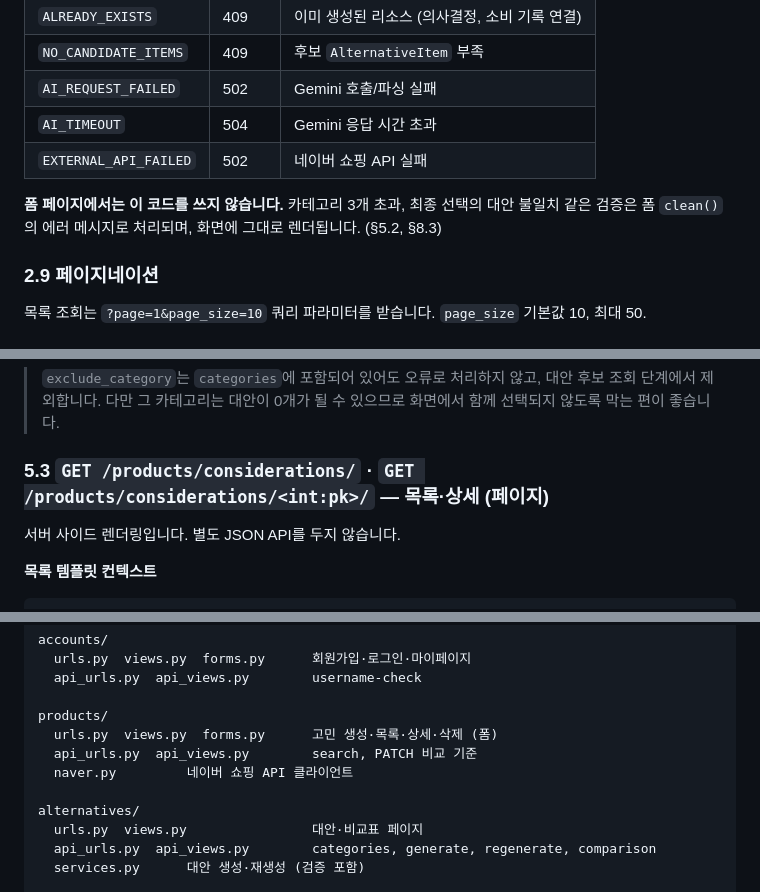
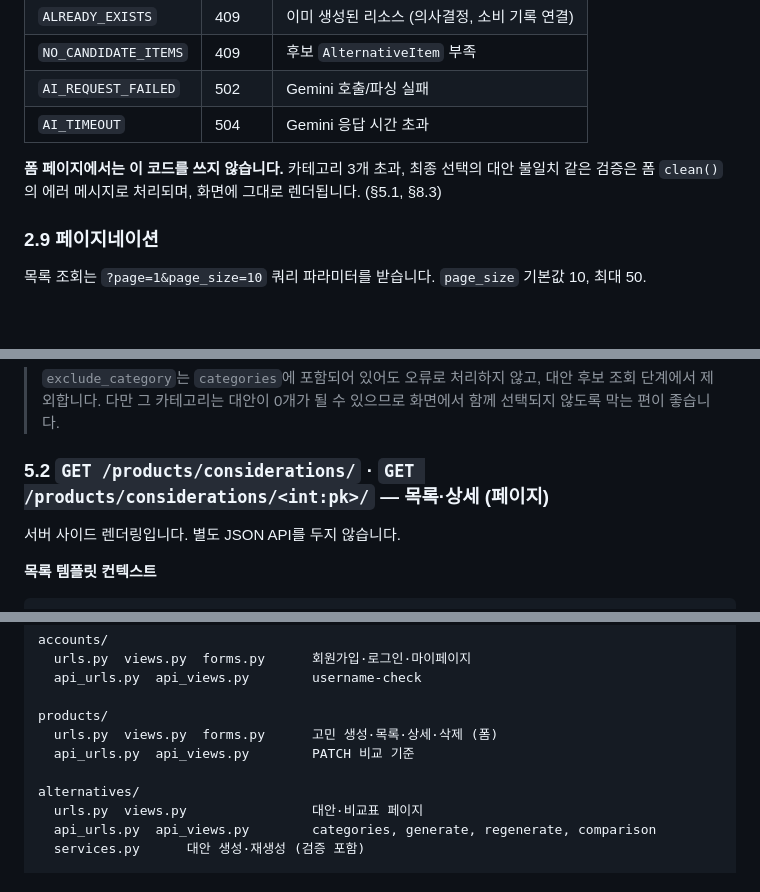
Before and after one commit to pirogramming/CHOEZY, a Markdown page: docs/API.md, 3 parts joined by grey strips. GitHub-like rendering.

```diff
--- a/docs/API.md
+++ b/docs/API.md
@@ -192,9 +192,8 @@ def error_response(code, message, details=None, status=400):
 | `NO_CANDIDATE_ITEMS` | 409 | 후보 `AlternativeItem` 부족 |
 | `AI_REQUEST_FAILED` | 502 | Gemini 호출/파싱 실패 |
 | `AI_TIMEOUT` | 504 | Gemini 응답 시간 초과 |
-| `EXTERNAL_API_FAILED` | 502 | 네이버 쇼핑 API 실패 |
-
-**폼 페이지에서는 이 코드를 쓰지 않습니다.** 카테고리 3개 초과, 최종 선택의 대안 불일치 같은 검증은 폼 `clean()`의 에러 메시지로 처리되며, 화면에 그대로 렌더됩니다. (§5.2, §8.3)
+
+**폼 페이지에서는 이 코드를 쓰지 않습니다.** 카테고리 3개 초과, 최종 선택의 대안 불일치 같은 검증은 폼 `clean()`의 에러 메시지로 처리되며, 화면에 그대로 렌더됩니다. (§5.1, §8.3)
 
 ### 2.9 페이지네이션
 
@@ -492,7 +452,7 @@ NAVER_CLIENT_SECRET=
 
 > `exclude_category`는 `categories`에 포함되어 있어도 오류로 처리하지 않고, 대안 후보 조회 단계에서 제외합니다. 다만 그 카테고리는 대안이 0개가 될 수 있으므로 화면에서 함께 선택되지 않도록 막는 편이 좋습니다.
 
-### 5.3 `GET /products/considerations/` · `GET /products/considerations/<int:pk>/` — 목록·상세 (페이지)
+### 5.2 `GET /products/considerations/` · `GET /products/considerations/<int:pk>/` — 목록·상세 (페이지)
 
 서버 사이드 렌더링입니다. 별도 JSON API를 두지 않습니다.
 
@@ -1714,8 +1673,7 @@ accounts/
 
 products/
   urls.py  views.py  forms.py      고민 생성·목록·상세·삭제 (폼)
-  api_urls.py  api_views.py        search, PATCH 비교 기준
-  naver.py         네이버 쇼핑 API 클라이언트
+  api_urls.py  api_views.py        PATCH 비교 기준
 
 alternatives/
   urls.py  views.py                대안·비교표 페이지
```
Also changed, not shown: other parts of docs/API.md (+37 -81 lines), docs/ERD.md (+7 -4 lines).
